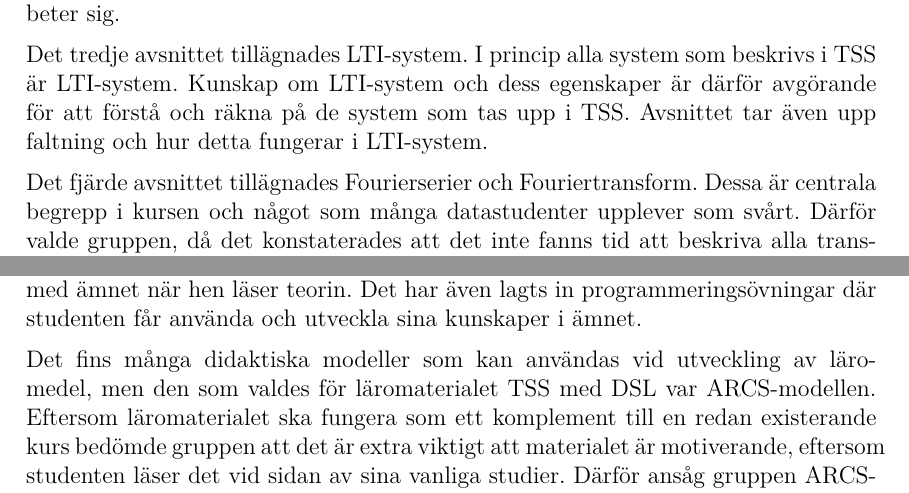
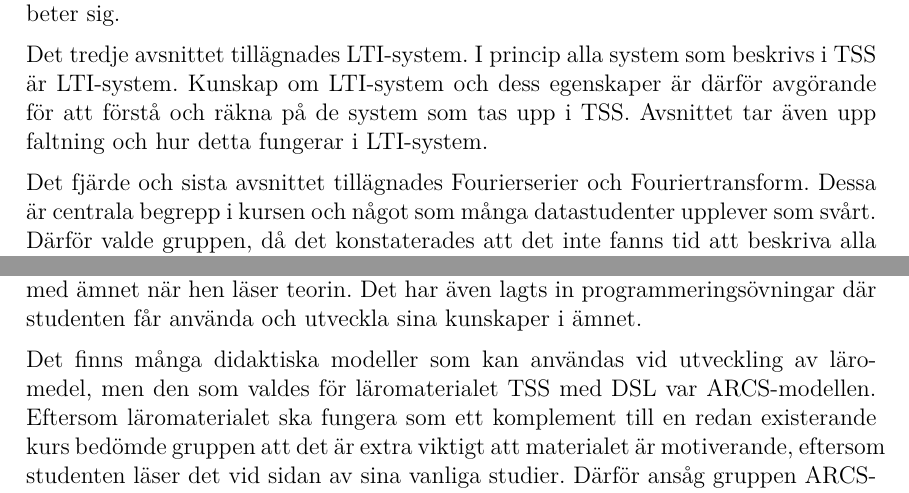
Before and after one commit to DSLsofMath/BScProj2016, a LaTeX thesis (Dokument/Rapport/rapport.tex): two parts of page 22 of 49, joined at a grey line, cut so that both start at the same text. Compiled offline with pdfLaTeX.

Commit message:
Små grejer

```diff
--- a/Dokument/Rapport/rapport.tex
+++ b/Dokument/Rapport/rapport.tex
@@ -852,7 +852,7 @@ egenskaper är därför avgörande för att förstå och räkna på de system
 som tas upp i \gls{tss}. Avsnittet tar även upp faltning och hur detta
 fungerar i LTI-system.
 
-Det fjärde avsnittet tillägnades Fourierserier och
+Det fjärde och sista avsnittet tillägnades Fourierserier och
 Fouriertransform. Dessa är centrala begrepp i kursen och något som
 många datastudenter upplever som svårt. Därför valde gruppen, då det
 konstaterades att det inte fanns tid att beskriva alla transformer som
@@ -878,7 +878,7 @@ texten med avsikten att låta studenten arbeta aktivt med ämnet när hen läser
 teorin. Det har även lagts in programmeringsövningar där studenten
 får använda och utveckla sina kunskaper i ämnet.
 
-Det fins många didaktiska modeller som kan användas vid utveckling
+Det finns många didaktiska modeller som kan användas vid utveckling
 av läromedel, men den som valdes för
 läromaterialet TSS med DSL var ARCS-modellen. Eftersom
 läromaterialet ska fungera som ett komplement till en
```
